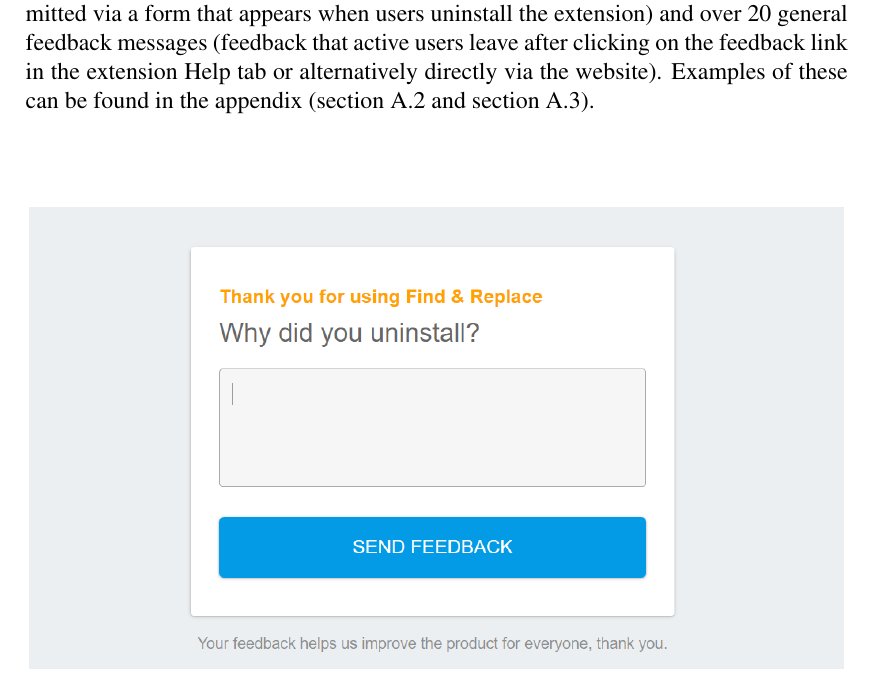
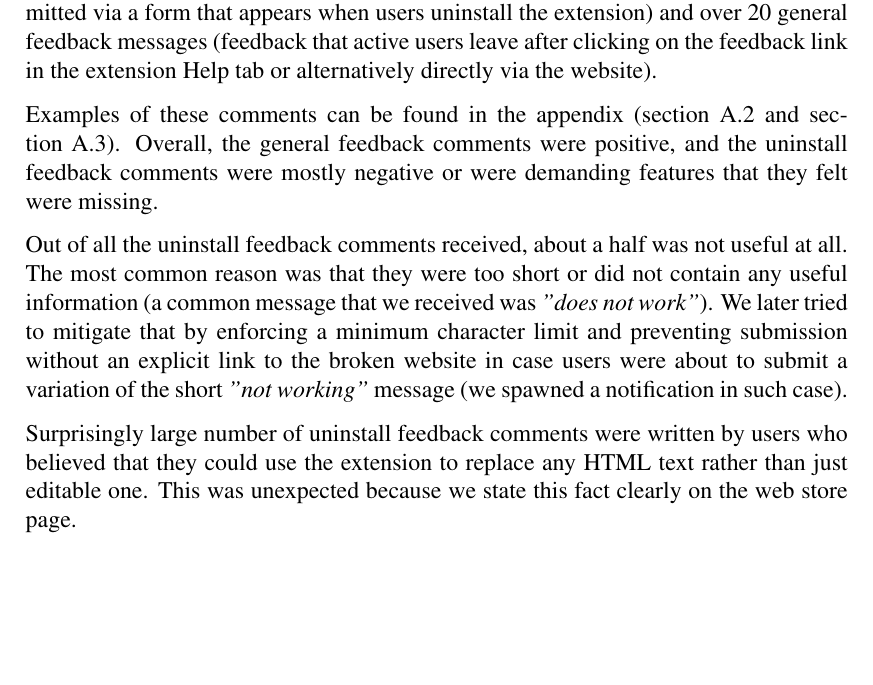
Before and after one commit to Dalimil/Find-and-Replace-Browser-Extension, a LaTeX thesis (dissertation/dissertation.tex): part of page 44 of 58, cut so that both start at the same text, the shorter picture padded with empty space. Compiled offline with pdfLaTeX.

Commit message:
Expand user feedback section in dissertation

```diff
--- a/dissertation/dissertation.tex
+++ b/dissertation/dissertation.tex
@@ -904,13 +904,19 @@
 
 The database used to store the feedback comments is Firebase Realtime Database \cite{A9}, which is a NoSQL cloud database from the same family of Google products. This allowed us to have a secure place to store our data with minimal setup time. It also allowed us to have an optimized static website with only the required JavaScript SDKs without having to implement a complex back-end server.
 
-At the time of writing, we have received over 400 uninstall feedback messages (submitted via a form that appears when users uninstall the extension) and over 20 general feedback messages (feedback that active users leave after clicking on the feedback link in the extension Help tab or alternatively directly via the website). Examples of these can be found in the appendix (\autoref{section:general-feedback-form} and \autoref{section:uninstall-feedback-form}).
-
 \begin{figure}[h]
 \centering
 \includegraphics[width=0.99\textwidth]{../docs/feedback-form.png}
 \caption{Uninstall feedback form}
 \end{figure}
+
+At the time of writing, we have received over 400 uninstall feedback messages (submitted via a form that appears when users uninstall the extension) and over 20 general feedback messages (feedback that active users leave after clicking on the feedback link in the extension Help tab or alternatively directly via the website).
+
+Examples of these comments can be found in the appendix (\autoref{section:general-feedback-form} and \autoref{section:uninstall-feedback-form}). Overall, the general feedback comments were positive, and the uninstall feedback comments were mostly negative or were demanding features that they felt were missing.
+
+Out of all the uninstall feedback comments received, about a half was not useful at all. The most common reason was that they were too short or did not contain any useful information (a common message that we received was \textit{"does not work"}). We later tried to mitigate that by enforcing a minimum character limit and preventing submission without an explicit link to the broken website in case users were about to submit a variation of the short \textit{"not working"} message (we spawned a notification in such case).
+
+Surprisingly large number of uninstall feedback comments were written by users who believed that they could use the extension to replace any HTML text rather than just editable one. This was unexpected because we state this fact clearly on the web store page.
 
 \section{User Study}
 To learn how first-time users try to use the extension, we created an online challenge\footnote{\url{https://find-and-replace-f6588.firebaseapp.com/challenge.html}} consisting of five tasks, each involving usage of different parts of the extension's functionality. The first two tasks were focusing on the pure search \& replace operation. The remaining were testing additional features in extension's tabs (history, templates, etc.). For instance, to complete the final task one had to transform given paragraph to upper case, save it as a template, and subsequently use the template in their Gmail web app.
```
Also changed, not shown: dissertation/dissertation.pdf.
